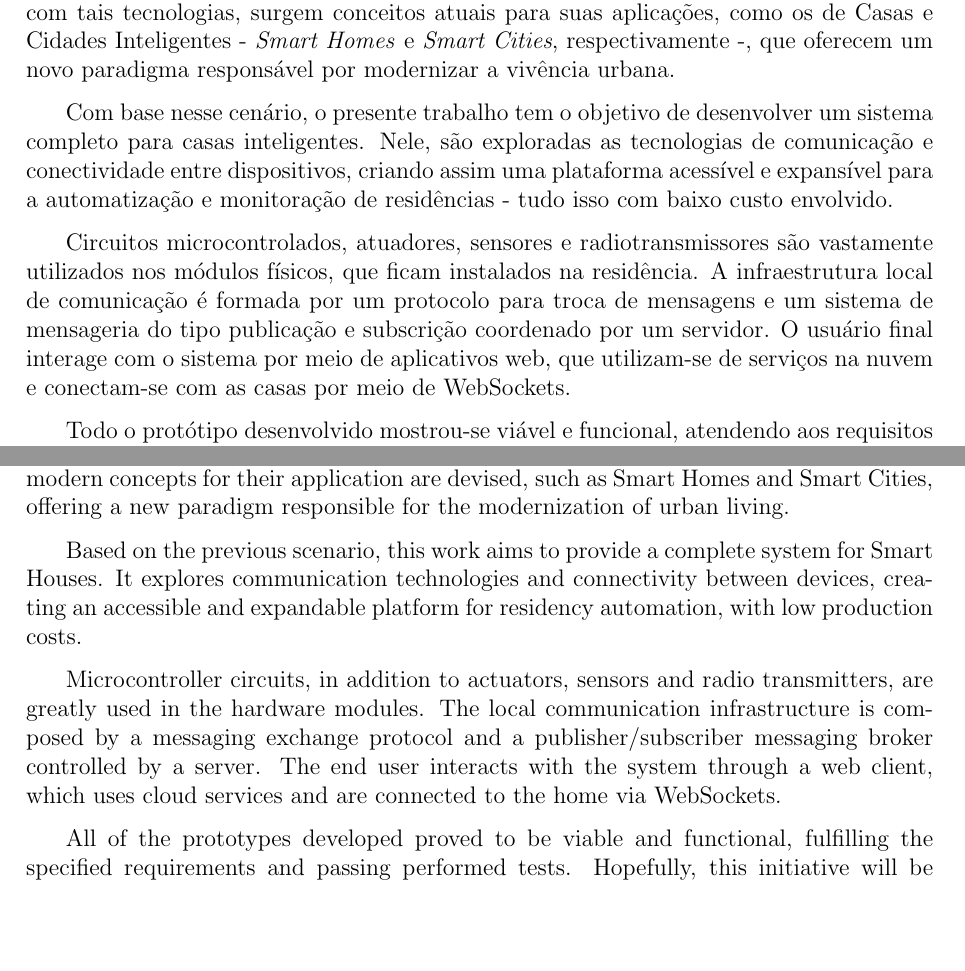
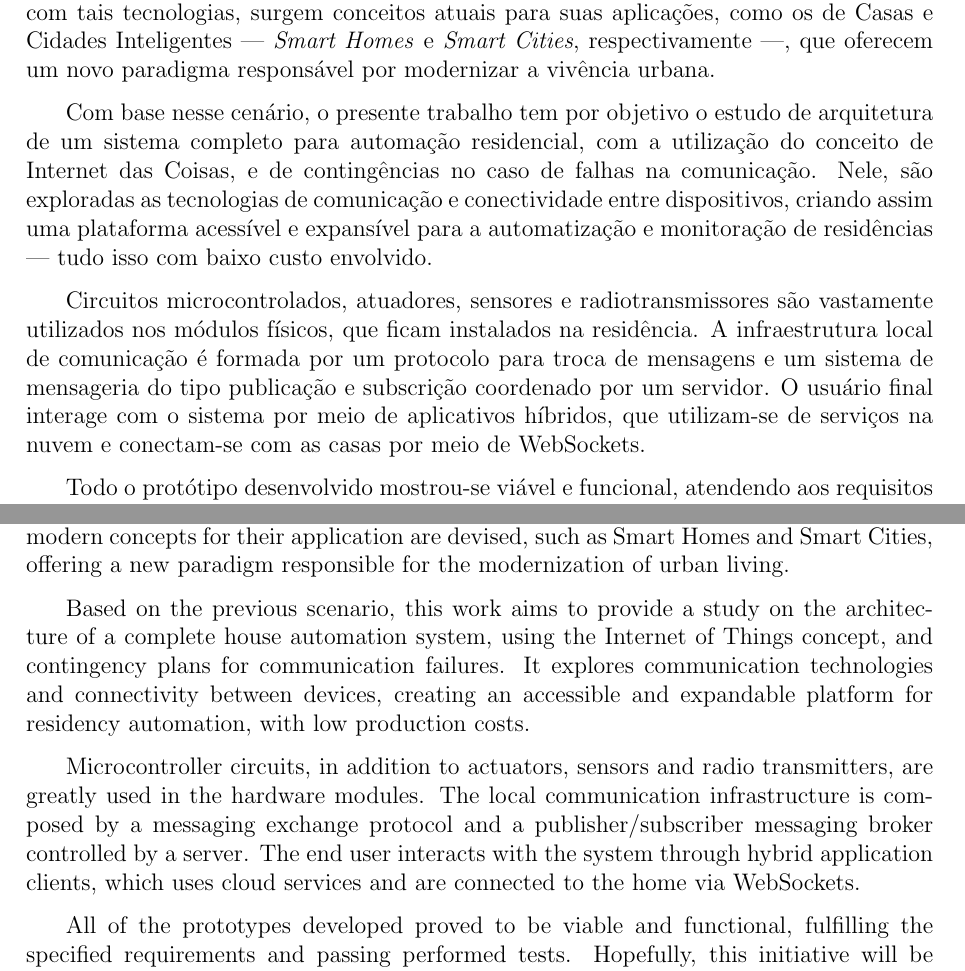
Before and after one commit to hedwig-project/monografia, a LaTeX document (monografia.tex, which reads preliminary/abstract.tex, preliminary/resumo.tex): two parts of pages 9 and 11 of 219, joined at a grey line, cut so that both start at the same text, the shorter picture padded with empty space. Compiled offline with pdfLaTeX; a LaTeX package or settings file that is missing is left out.

Commit message:
change in abstract

```diff
--- a/preliminary/abstract.tex
+++ b/preliminary/abstract.tex
@@ -2,9 +2,9 @@
 %
 The increasing development of the Internet of Things (\wiot{}) offers countless opportunities to reinvent our surroundings, with intelligence and efficiency being key concepts during the creation of new products. Even the most basic devices, that currently work in isolation, will become part of a complex integrated system, in which information exchange will be a basic requirement for operation. Thus, the establishment of a solid communication infrastructure is a vital part of the process. In conjunction with such technologies, modern concepts for their application are devised, such as Smart Homes and Smart Cities, offering a new paradigm responsible for the modernization of urban living.
 
-Based on the previous scenario, this work aims to provide a complete system for Smart Houses. It explores communication technologies and connectivity between devices, creating an accessible and expandable platform for residency automation, with low production costs.
+Based on the previous scenario, this work aims to provide a study on the architecture of a complete house automation system, using the Internet of Things concept, and contingency plans for communication failures. It explores communication technologies and connectivity between devices, creating an accessible and expandable platform for residency automation, with low production costs.
 
-Microcontroller circuits, in addition to actuators, sensors  and radio transmitters, are greatly used in the hardware modules. The local communication infrastructure is composed by a messaging exchange protocol and a publisher/subscriber messaging broker controlled by a server. The end user interacts with the system through a web client, which uses cloud services and are connected to the home via WebSockets.
+Microcontroller circuits, in addition to actuators, sensors  and radio transmitters, are greatly used in the hardware modules. The local communication infrastructure is composed by a messaging exchange protocol and a publisher/subscriber messaging broker controlled by a server. The end user interacts with the system through hybrid application clients, which uses cloud services and are connected to the home via WebSockets.
 
 All of the prototypes developed proved to be viable and functional, fulfilling the specified requirements and passing performed tests. Hopefully, this initiative will be continued and further improved on top of this underlying foundation.
 
--- a/preliminary/resumo.tex
+++ b/preliminary/resumo.tex
@@ -1,10 +1,10 @@
 \begin{resumo}
 % TODO: peças-chaves ou peças-chave? :emoji pensativo:
-O crescente desenvolvimento das tecnologias de Internet das Coisas (\wiot) traz inúmeras oportunidades para a reinvenção dos nossos arredores, sendo a inteligência e eficiência peças chaves na concepção de novos produtos. Mesmo os mais básicos aparelhos, que hoje operam isoladamente, passarão a fazer parte de um sistema complexo, integrado, no qual a troca de informações é requisito básico para o funcionamento. Dessa forma, a elaboração de uma sólida infraestrutura de comunicação é vital ao processo. Juntamente com tais tecnologias, surgem conceitos atuais para suas aplicações, como os de Casas e Cidades Inteligentes - \textit{Smart Homes} e \textit{Smart Cities}, respectivamente -, que oferecem um novo paradigma responsável por modernizar a vivência urbana.
+O crescente desenvolvimento das tecnologias de Internet das Coisas (\wiot) traz inúmeras oportunidades para a reinvenção dos nossos arredores, sendo a inteligência e eficiência peças chaves na concepção de novos produtos. Mesmo os mais básicos aparelhos, que hoje operam isoladamente, passarão a fazer parte de um sistema complexo, integrado, no qual a troca de informações é requisito básico para o funcionamento. Dessa forma, a elaboração de uma sólida infraestrutura de comunicação é vital ao processo. Juntamente com tais tecnologias, surgem conceitos atuais para suas aplicações, como os de Casas e Cidades Inteligentes --- \textit{Smart Homes} e \textit{Smart Cities}, respectivamente ---, que oferecem um novo paradigma responsável por modernizar a vivência urbana.
 
-Com base nesse cenário, o presente trabalho tem o objetivo de desenvolver um sistema completo para casas inteligentes. Nele, são exploradas as tecnologias de comunicação e conectividade entre dispositivos, criando assim uma plataforma acessível e expansível para a automatização e monitoração de residências - tudo isso com baixo custo envolvido.
+Com base nesse cenário, o presente trabalho tem por objetivo o estudo de arquitetura de um sistema completo para automação residencial, com a utilização do conceito de Internet das Coisas, e de contingências no caso de falhas na comunicação. Nele, são exploradas as tecnologias de comunicação e conectividade entre dispositivos, criando assim uma plataforma acessível e expansível para a automatização e monitoração de residências --- tudo isso com baixo custo envolvido.
 
-Circuitos microcontrolados, atuadores, sensores e radiotransmissores são vastamente utilizados nos módulos físicos, que ficam instalados na residência. A infraestrutura local de comunicação é formada por um protocolo para troca de mensagens e um sistema de mensageria do tipo publicação e subscrição coordenado por um servidor. O usuário final interage com o sistema por meio de aplicativos web, que utilizam-se de serviços na nuvem e conectam-se com as casas por meio de WebSockets.
+Circuitos microcontrolados, atuadores, sensores e radiotransmissores são vastamente utilizados nos módulos físicos, que ficam instalados na residência. A infraestrutura local de comunicação é formada por um protocolo para troca de mensagens e um sistema de mensageria do tipo publicação e subscrição coordenado por um servidor. O usuário final interage com o sistema por meio de aplicativos híbridos, que utilizam-se de serviços na nuvem e conectam-se com as casas por meio de WebSockets.
 
 Todo o protótipo desenvolvido mostrou-se viável e funcional, atendendo aos requisitos propostos e aos testes realizados. Espera-se que esta iniciativa possa ser continuada em cima da fundação atual.
 
```
